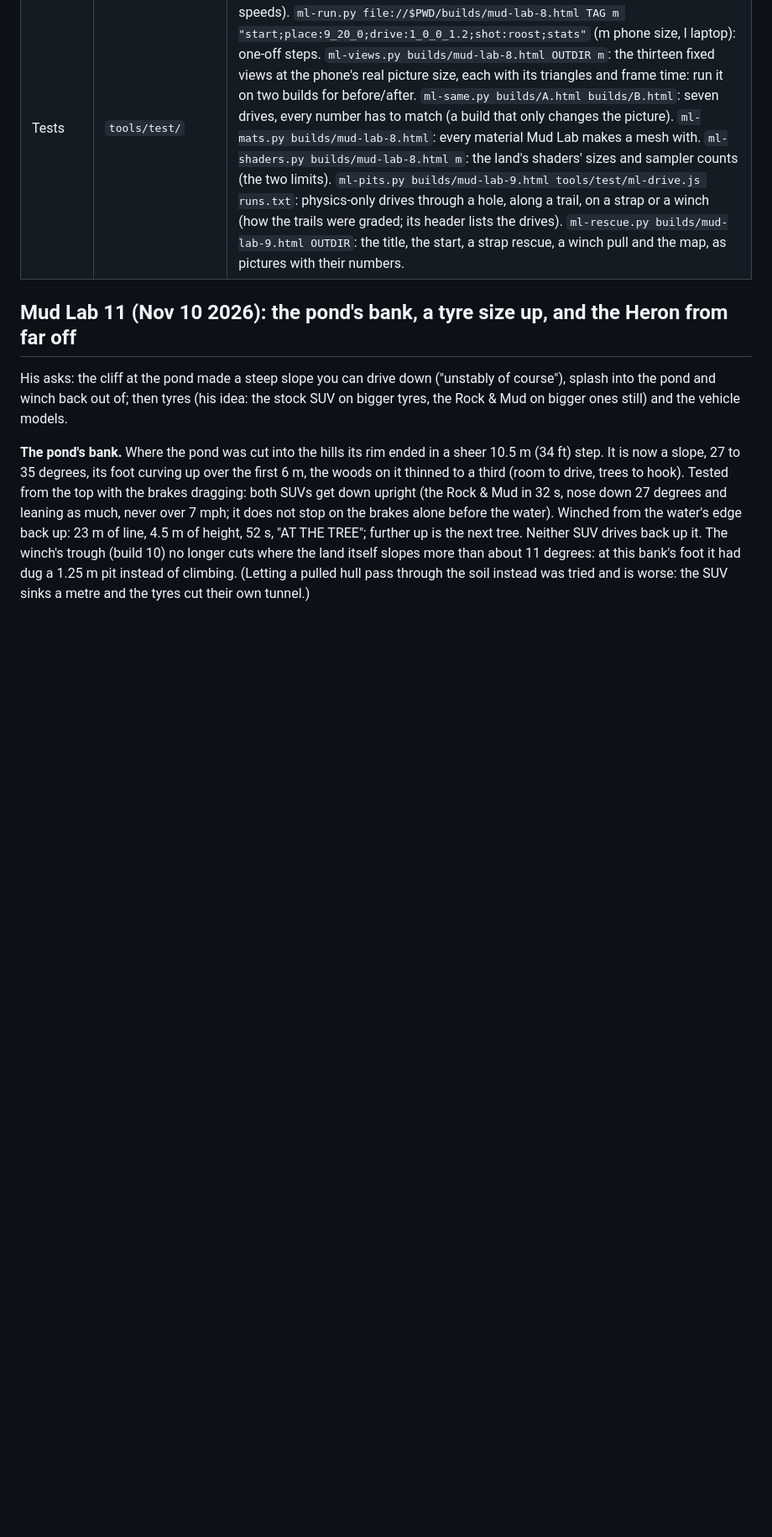
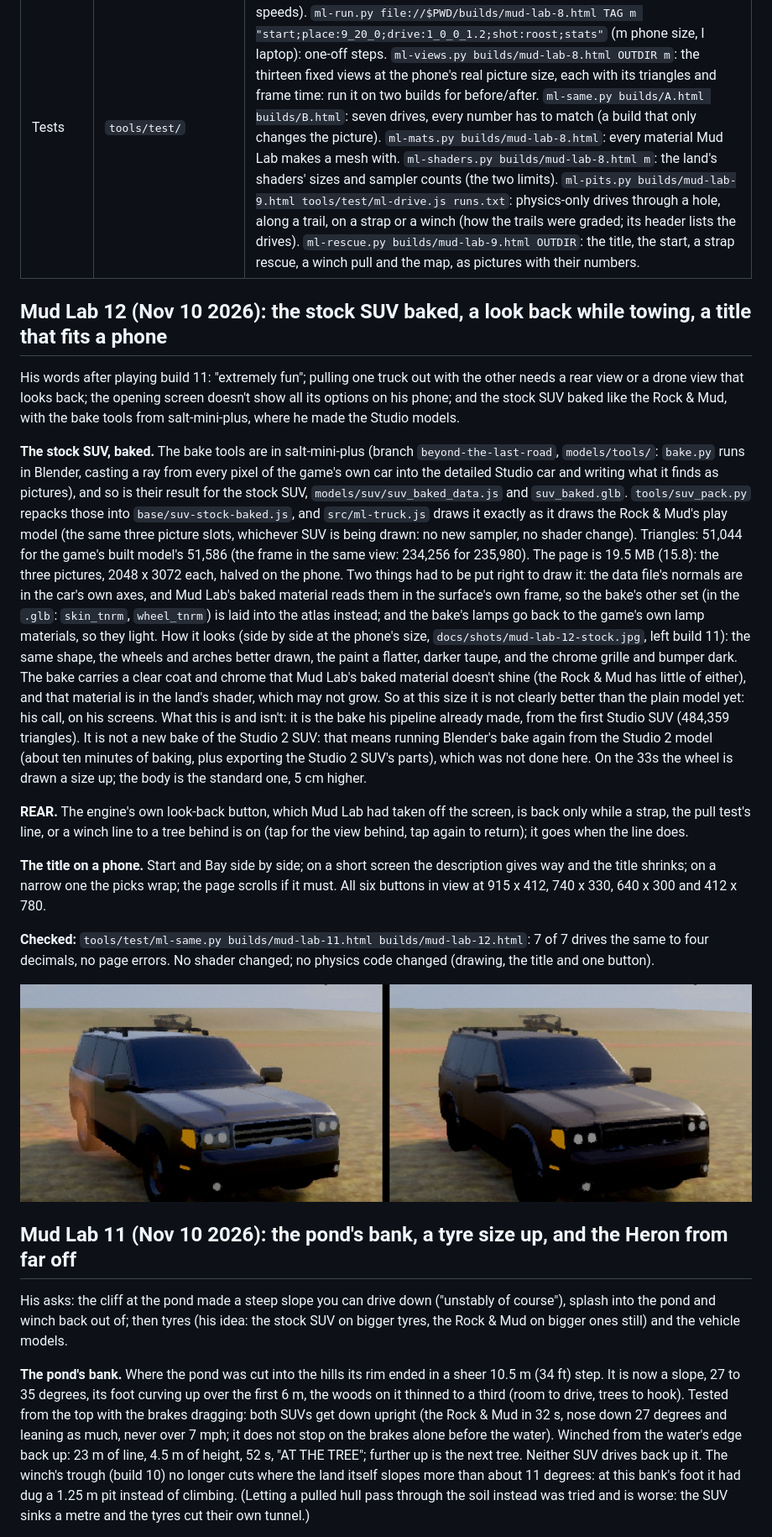
Before and after one commit to chriskizer91-ops/mud-lab, a Markdown page: README.md, the part around one of its changes. Shown at 84% size. GitHub-like rendering; pictures changed too: docs/shots/mud-lab-12-stock.jpg (added); blank space fills up the shorter version.

```diff
--- a/README.md
+++ b/README.md
@@ -38,6 +40,45 @@ stock SUV, hangs on Windows laptops; `mud-lab-4.html`: no plane; `mud-lab-3.html
 | The front door | `src/ml-ui.js` | Its own title; the phone's driving screen without N2O, O/D OFF, REAR and HORN. |
 | The build | `src/build.py` | `python3 src/build.py mud-lab-9` writes `builds/mud-lab-9.html` (each build its own name, never overwrite) with exact text swaps on the engine. |
 | Tests | `tools/test/` | Headless Chrome (software graphics: slow, so compare two builds, don't trust its speeds). `ml-run.py file://$PWD/builds/mud-lab-8.html TAG m "start;place:9_20_0;drive:1_0_0_1.2;shot:roost;stats"` (m phone size, l laptop): one-off steps. `ml-views.py builds/mud-lab-8.html OUTDIR m`: the thirteen fixed views at the phone's real picture size, each with its triangles and frame time: run it on two builds for before/after. `ml-same.py builds/A.html builds/B.html`: seven drives, every number has to match (a build that only changes the picture). `ml-mats.py builds/mud-lab-8.html`: every material Mud Lab makes a mesh with. `ml-shaders.py builds/mud-lab-8.html m`: the land's shaders' sizes and sampler counts (the two limits). `ml-pits.py builds/mud-lab-9.html tools/test/ml-drive.js runs.txt`: physics-only drives through a hole, along a trail, on a strap or a winch (how the trails were graded; its header lists the drives). `ml-rescue.py builds/mud-lab-9.html OUTDIR`: the title, the start, a strap rescue, a winch pull and the map, as pictures with their numbers. |
+
+## Mud Lab 12 (Nov 10 2026): the stock SUV baked, a look back while towing, a title that fits a phone
+
+His words after playing build 11: "extremely fun"; pulling one truck out with the other needs a rear view or a drone
+view that looks back; the opening screen doesn't show all its options on his phone; and the stock SUV baked like the
+Rock & Mud, with the bake tools from salt-mini-plus, where he made the Studio models.
+
+**The stock SUV, baked.** The bake tools are in salt-mini-plus (branch `beyond-the-last-road`, `models/tools/`:
+`bake.py` runs in Blender, casting a ray from every pixel of the game's own car into the detailed Studio car and
+writing what it finds as pictures), and so is their result for the stock SUV, `models/suv/suv_baked_data.js` and
+`suv_baked.glb`. `tools/suv_pack.py` repacks those into `base/suv-stock-baked.js`, and `src/ml-truck.js` draws it exactly as it draws the
+Rock & Mud's play model (the same three picture slots, whichever SUV is being drawn: no new sampler, no shader change).
+Triangles: 51,044 for the game's built model's 51,586 (the frame in the same view: 234,256 for 235,980). The page
+is 19.5 MB (15.8): the three pictures, 2048 x 3072 each, halved on the phone. Two things had to be put right to draw
+it: the data file's normals are in the car's own axes, and Mud Lab's baked material reads them in the surface's own
+frame, so the bake's other set (in the `.glb`: `skin_tnrm`, `wheel_tnrm`) is laid into the atlas instead; and the
+bake's lamps go back to the game's own lamp materials, so they light.
+How it looks (side by side at the phone's size, `docs/shots/mud-lab-12-stock.jpg`, left build 11): the same shape,
+the wheels and arches better drawn, the paint a flatter, darker taupe, and the chrome grille and bumper dark. The
+bake carries a clear coat and chrome that Mud Lab's baked material doesn't shine (the Rock & Mud has little of
+either), and that material is in the land's shader, which may not grow. So at this size it is not clearly better
+than the plain model yet: his call, on his screens.
+What this is and isn't: it is the bake his pipeline already made, from the first Studio SUV (484,359 triangles). It
+is not a new bake of the Studio 2 SUV: that means running Blender's bake again from the Studio 2 model (about ten
+minutes of baking, plus exporting the Studio 2 SUV's parts), which was not done here. On the 33s the wheel is drawn
+a size up; the body is the standard one, 5 cm higher.
+
+**REAR.** The engine's own look-back button, which Mud Lab had taken off the screen, is back only while a strap, the
+pull test's line, or a winch line to a tree behind is on (tap for the view behind, tap again to return); it goes
+when the line does.
+
+**The title on a phone.** Start and Bay side by side; on a short screen the description gives way and the title
+shrinks; on a narrow one the picks wrap; the page scrolls if it must. All six buttons in view at 915 x 412, 740 x 330,
+640 x 300 and 412 x 780.
+
+**Checked:** `tools/test/ml-same.py builds/mud-lab-11.html builds/mud-lab-12.html`: 7 of 7 drives the same to four
+decimals, no page errors. No shader changed; no physics code changed (drawing, the title and one button).
+
+![The stock SUV, before and after](docs/shots/mud-lab-12-stock.jpg)
 
 ## Mud Lab 11 (Nov 10 2026): the pond's bank, a tyre size up, and the Heron from far off
 
```
Also changed, not shown: other parts of README.md (+4 -2 lines), docs/shots/mud-lab-12-rear.jpg (added), docs/shots/mud-lab-12-title.jpg (added), 8 other files.
